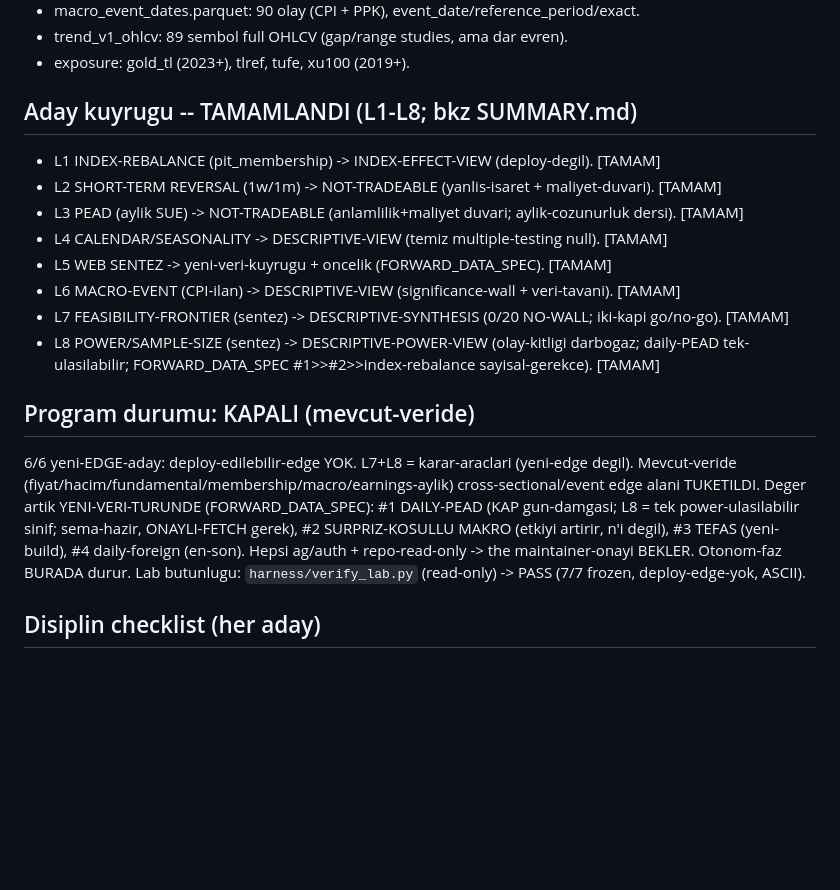
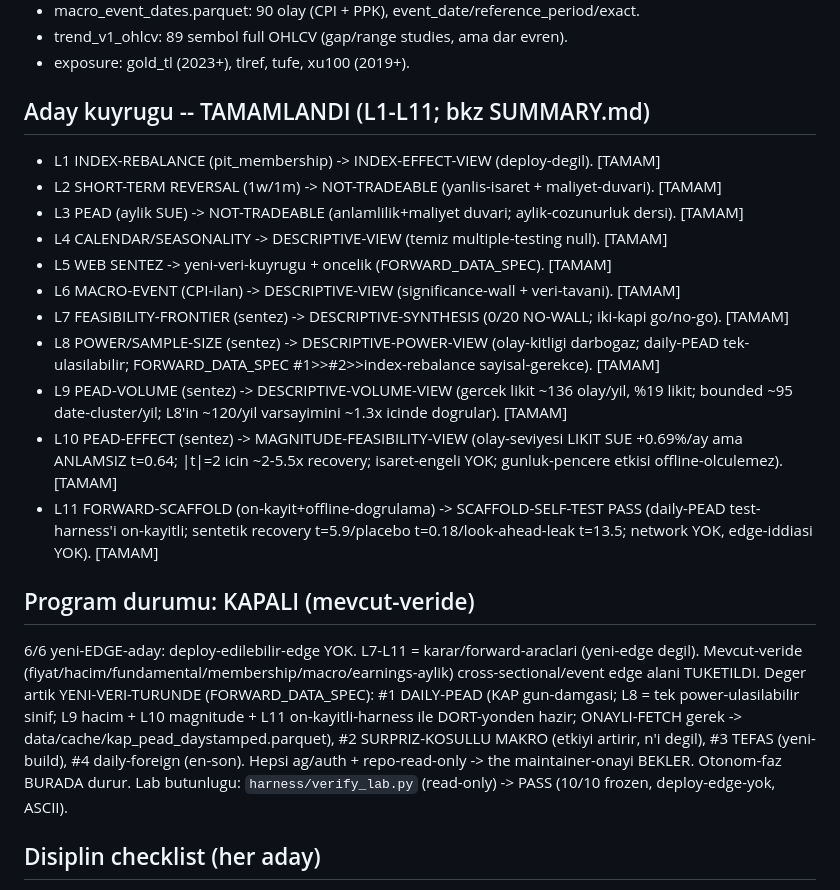
Before and after one commit to caganco/bist-trading-system, a Markdown page: lab-demo-goal/notes/AGENDA.md, the part around the change. Rendered like a GitHub page; blank space fills up the shorter version.

Commit message:
lab(agenda): record L9-L11 completion; daily-PEAD four-axis forward readiness
Refresh AGENDA candidate queue to L1-L11, add L9/L10/L11 verdicts, and
note the approved-fetch landing path (data/cache/kap_pead_daystamped.parquet)
that activates the L11 pre-registered harness. verify_lab PASS (10/10).

```diff
--- a/lab-demo-goal/notes/AGENDA.md
+++ b/lab-demo-goal/notes/AGENDA.md
@@ -29,7 +29,7 @@ anlamlilik-vs-maliyet duvari ayrimi, look-ahead-safe ZORUNLU, ASCII.
 - trend_v1_ohlcv: 89 sembol full OHLCV (gap/range studies, ama dar evren).
 - exposure: gold_tl (2023+), tlref, tufe, xu100 (2019+).
 
-## Aday kuyrugu -- TAMAMLANDI (L1-L8; bkz SUMMARY.md)
+## Aday kuyrugu -- TAMAMLANDI (L1-L11; bkz SUMMARY.md)
 - L1 INDEX-REBALANCE (pit_membership) -> INDEX-EFFECT-VIEW (deploy-degil). [TAMAM]
 - L2 SHORT-TERM REVERSAL (1w/1m) -> NOT-TRADEABLE (yanlis-isaret + maliyet-duvari). [TAMAM]
 - L3 PEAD (aylik SUE) -> NOT-TRADEABLE (anlamlilik+maliyet duvari; aylik-cozunurluk dersi). [TAMAM]
@@ -39,15 +39,22 @@ anlamlilik-vs-maliyet duvari ayrimi, look-ahead-safe ZORUNLU, ASCII.
 - L7 FEASIBILITY-FRONTIER (sentez) -> DESCRIPTIVE-SYNTHESIS (0/20 NO-WALL; iki-kapi go/no-go). [TAMAM]
 - L8 POWER/SAMPLE-SIZE (sentez) -> DESCRIPTIVE-POWER-VIEW (olay-kitligi darbogaz; daily-PEAD
   tek-ulasilabilir; FORWARD_DATA_SPEC #1>>#2>>index-rebalance sayisal-gerekce). [TAMAM]
+- L9 PEAD-VOLUME (sentez) -> DESCRIPTIVE-VOLUME-VIEW (gercek likit ~136 olay/yil, %19 likit;
+  bounded ~95 date-cluster/yil; L8'in ~120/yil varsayimini ~1.3x icinde dogrular). [TAMAM]
+- L10 PEAD-EFFECT (sentez) -> MAGNITUDE-FEASIBILITY-VIEW (olay-seviyesi LIKIT SUE +0.69%/ay ama
+  ANLAMSIZ t=0.64; |t|=2 icin ~2-5.5x recovery; isaret-engeli YOK; gunluk-pencere etkisi offline-olculemez). [TAMAM]
+- L11 FORWARD-SCAFFOLD (on-kayit+offline-dogrulama) -> SCAFFOLD-SELF-TEST PASS (daily-PEAD test-harness'i
+  on-kayitli; sentetik recovery t=5.9/placebo t=0.18/look-ahead-leak t=13.5; network YOK, edge-iddiasi YOK). [TAMAM]
 
 ## Program durumu: KAPALI (mevcut-veride)
-6/6 yeni-EDGE-aday: deploy-edilebilir-edge YOK. L7+L8 = karar-araclari (yeni-edge degil).
+6/6 yeni-EDGE-aday: deploy-edilebilir-edge YOK. L7-L11 = karar/forward-araclari (yeni-edge degil).
 Mevcut-veride (fiyat/hacim/fundamental/membership/macro/earnings-aylik) cross-sectional/event
 edge alani TUKETILDI. Deger artik YENI-VERI-TURUNDE (FORWARD_DATA_SPEC):
-  #1 DAILY-PEAD (KAP gun-damgasi; L8 = tek power-ulasilabilir sinif; sema-hazir, ONAYLI-FETCH gerek),
+  #1 DAILY-PEAD (KAP gun-damgasi; L8 = tek power-ulasilabilir sinif; L9 hacim + L10 magnitude + L11
+     on-kayitli-harness ile DORT-yonden hazir; ONAYLI-FETCH gerek -> data/cache/kap_pead_daystamped.parquet),
   #2 SURPRIZ-KOSULLU MAKRO (etkiyi artirir, n'i degil), #3 TEFAS (yeni-build), #4 daily-foreign (en-son).
 Hepsi ag/auth + repo-read-only -> the maintainer-onayi BEKLER. Otonom-faz BURADA durur.
-Lab butunlugu: `harness/verify_lab.py` (read-only) -> PASS (7/7 frozen, deploy-edge-yok, ASCII).
+Lab butunlugu: `harness/verify_lab.py` (read-only) -> PASS (10/10 frozen, deploy-edge-yok, ASCII).
 
 ## Disiplin checklist (her aday)
 1. Stage-0 dondur (hipotez, pencere, evren, maliyet, keep-bar, DURUST beklenti) SONUCTAN ONCE.
```
